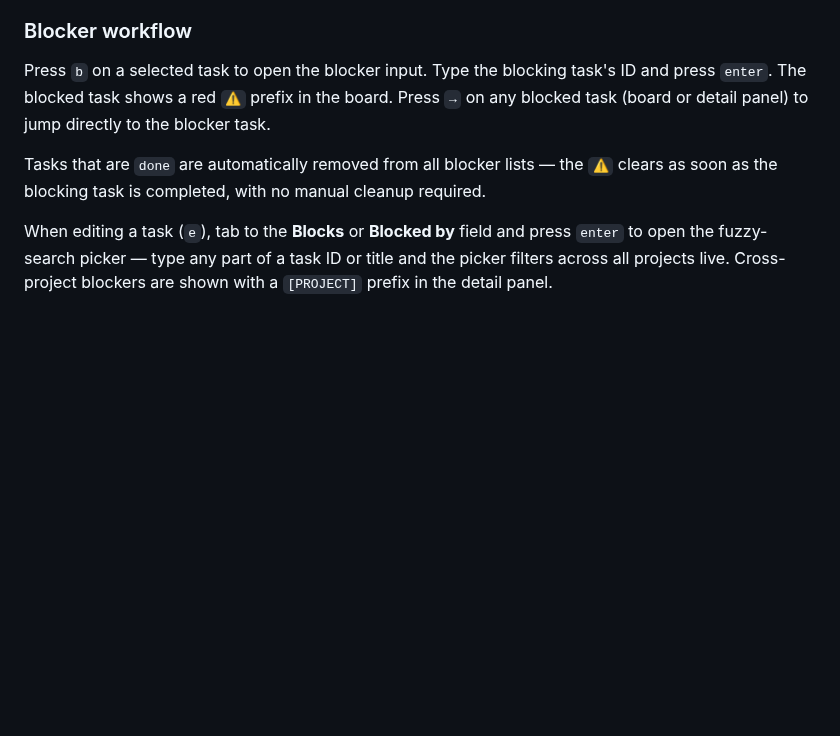
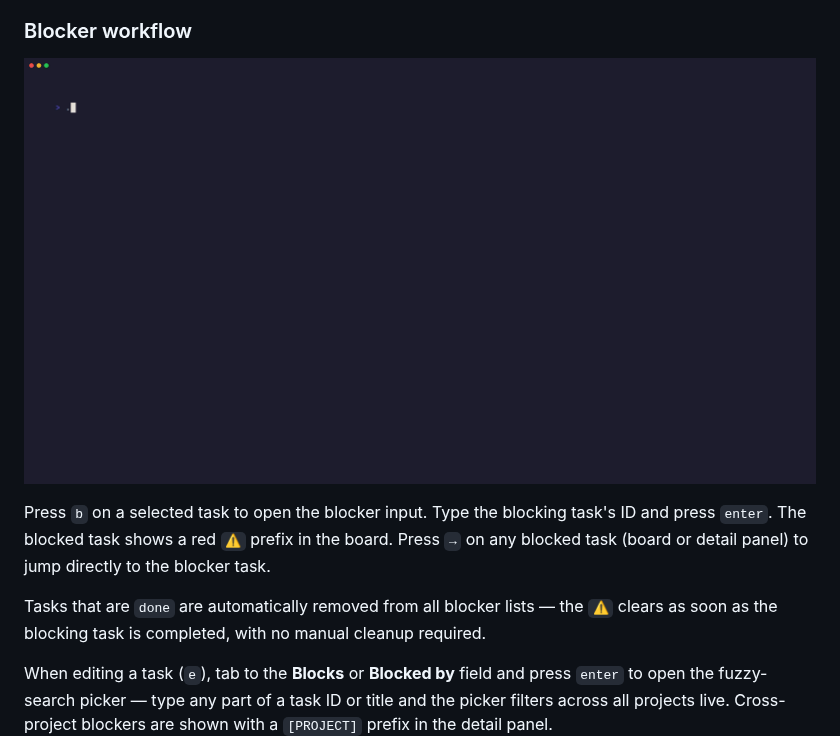
Before and after one commit to tbdtechpro/KeroAgile, a Markdown page: README.md, the part around the change. Drawn GitHub-style; pictures changed too: docs/gifs/blockers.gif (added); blank space fills up the shorter version.

```diff
--- a/README.md
+++ b/README.md
@@ -138,6 +138,8 @@ Mouse: click to focus a panel, click-and-drag a task row to drop it into a diffe
 Press `enter` on a project in the sidebar to open its sprint list. Select a sprint and press `enter` — the board filters to that sprint and the header shows the sprint name and date range. Press `s` on any task to pull it into the selected sprint; `S` removes it. Press `n` in the sprint list view to create a new sprint from the TUI.
 
 ### Blocker workflow
+
+![Blocker navigation](docs/gifs/blockers.gif)
 
 Press `b` on a selected task to open the blocker input. Type the blocking task's ID and press `enter`. The blocked task shows a red `⚠` prefix in the board. Press `→` on any blocked task (board or detail panel) to jump directly to the blocker task.
 
```
Also changed, not shown: docs/gifs/board-overview.gif, docs/gifs/new-task.gif, docs/gifs/sprint-filter.gif, 7 other files.
